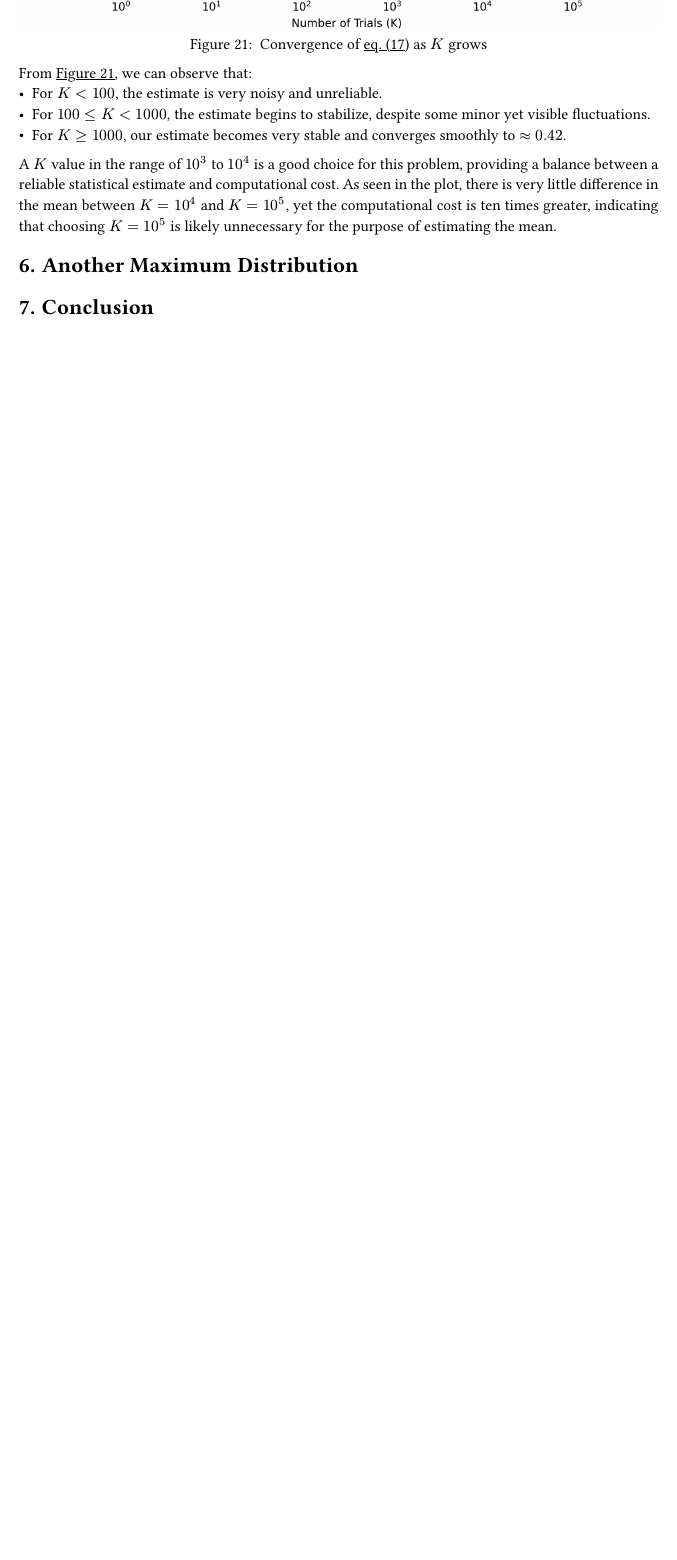
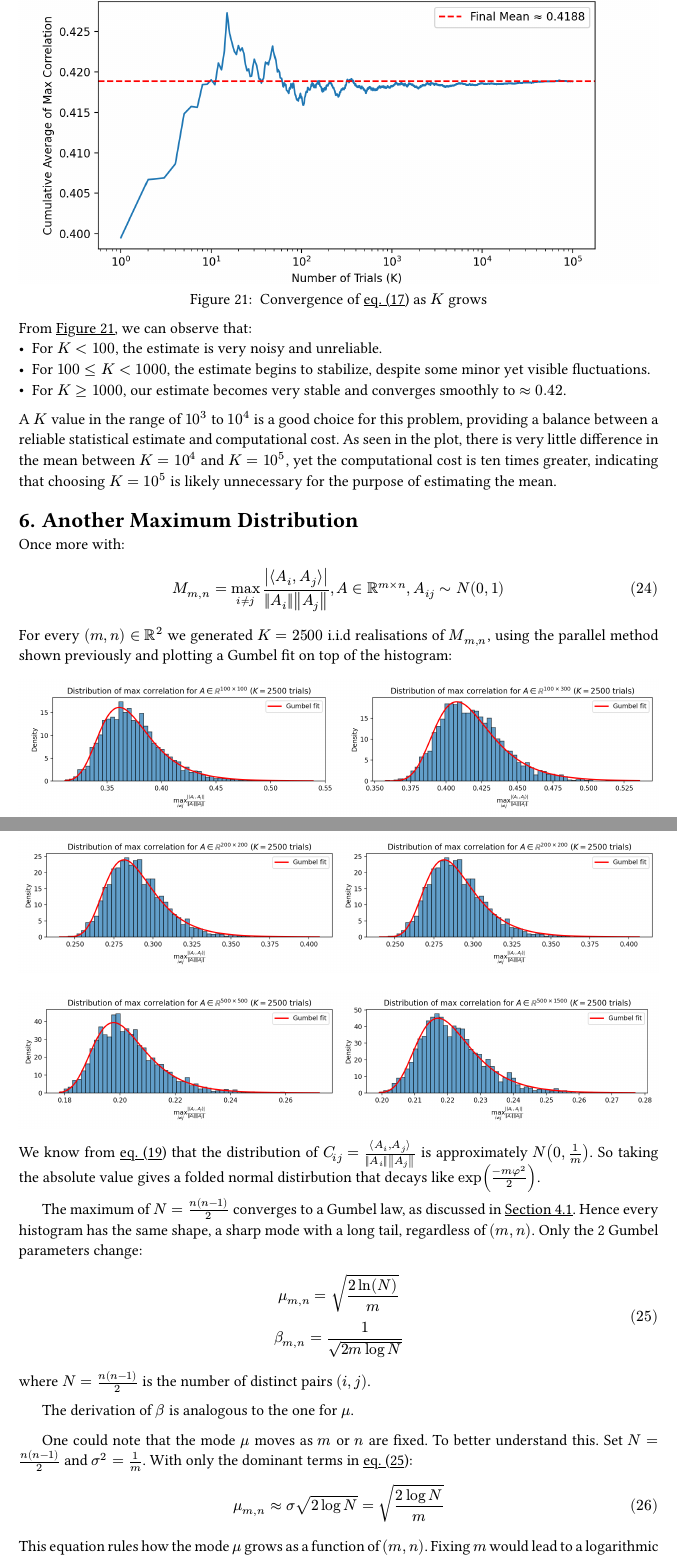
Before and after one commit to arthurabello/nla-assignment-4, a Typst document (docs/report.typ): part of page 12 of 12 before the commit and two parts of pages 12 and 13 of 13 after it, the two joined at a grey line, cut so that both start at the same text, the shorter picture padded with empty space. The pictures show the PDF file docs/report.pdf that the author committed with the source.

Commit message:
docs(report): analysis for item e

```diff
--- a/docs/report.typ
+++ b/docs/report.typ
@@ -440,3 +440,12 @@ A $K$ value in the range of $10^3$ to $10^4$ is a good choice for this problem,
 = Another Maximum Distribution
 <section_another_maximum_distribution>
 
+Once more with:
+
+$
+  M_(m, n) = max_(i != j) abs(inner(A_i, A_j)) / (norm(A_i) norm(A_j)), A in RR^(m times n), A_(i j) ~ N(0, 1)
+$
+
+For every $(m, n) in RR^2$ we generated $K = 2500$ i.i.d realisations of $M_(m, n)$, using the parallel method shown previously and plotting a Gumbel fit on top of the histogram:
+
+#grid(
@@ -442,0 +484,21 @@ A $K$ value in the range of $10^3$ to $10^4$ is a good choice for this problem,
+We know from @equation_normal_property that the distribution of $C_(i j) = inner(A_i, A_j) / (norm(A_i) norm(A_j))$ is approximately $N(0, 1/m)$. So taking the absolute value gives a folded normal distirbution that decays like $exp((-m phi^2) / 2)$.
+
+The maximum of $N = (n (n - 1)) / 2$ converges to a Gumbel law, as discussed in @section_maximum_distribution_theory. Hence every histogram has the same shape, a sharp mode with a  long tail, regardless of $(m, n)$. Only the 2 Gumbel parameters change:
+
+$
+  mu_(m, n) = sqrt((2 ln(N)) / m)\
+
+  beta_(m, n) = 1 / sqrt(2 m log N)
+$ <equation_gumbel_parameters>
+
+where $N = (n (n - 1)) / 2$ is the number of distinct pairs $(i, j)$.
+
+The derivation of $beta$ is analogous to the one for $mu$.
+
+One could note that the mode $mu$ moves as $m$ or $n$ are fixed. To better understand this. Set $N = (n (n - 1)) / 2$ and $sigma^2 = 1 / m$. With only the dominant terms in @equation_gumbel_parameters:
+
+$
+  mu_(m, n) approx sigma sqrt(2 log N) = sqrt((2 log N) / m)
+$ <equation_rule_mu_growth>
+
+This equation rules how the mode $mu$ grows as a function of $(m, n)$. Fixing $m$ would lead to a logarithmic growth of $mu$, while fixing $n$ would lead to an exponential.
```
Also changed, not shown: docs/report.pdf, docs/report.typ (41 more changed lines).
